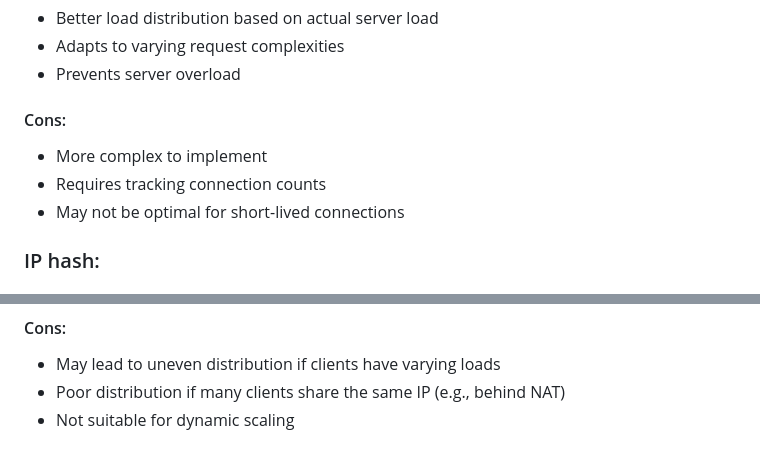
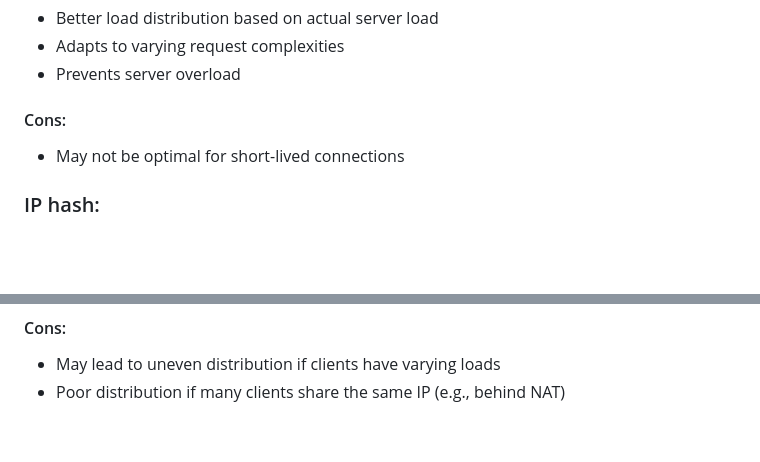
Before and after one commit to dmytrosorokame/projector-hw-13_cdn, a Markdown page: README.md, 2 parts joined by grey strips. Drawn GitHub-style; blank space fills up the shorter version.

```diff
--- a/README.md
+++ b/README.md
@@ -526,8 +526,6 @@
 
 #### Cons:
 
-- More complex to implement
-- Requires tracking connection counts
 - May not be optimal for short-lived connections
 
 ### IP hash:
@@ -542,4 +540,3 @@
 
 - May lead to uneven distribution if clients have varying loads
 - Poor distribution if many clients share the same IP (e.g., behind NAT)
-- Not suitable for dynamic scaling
```
